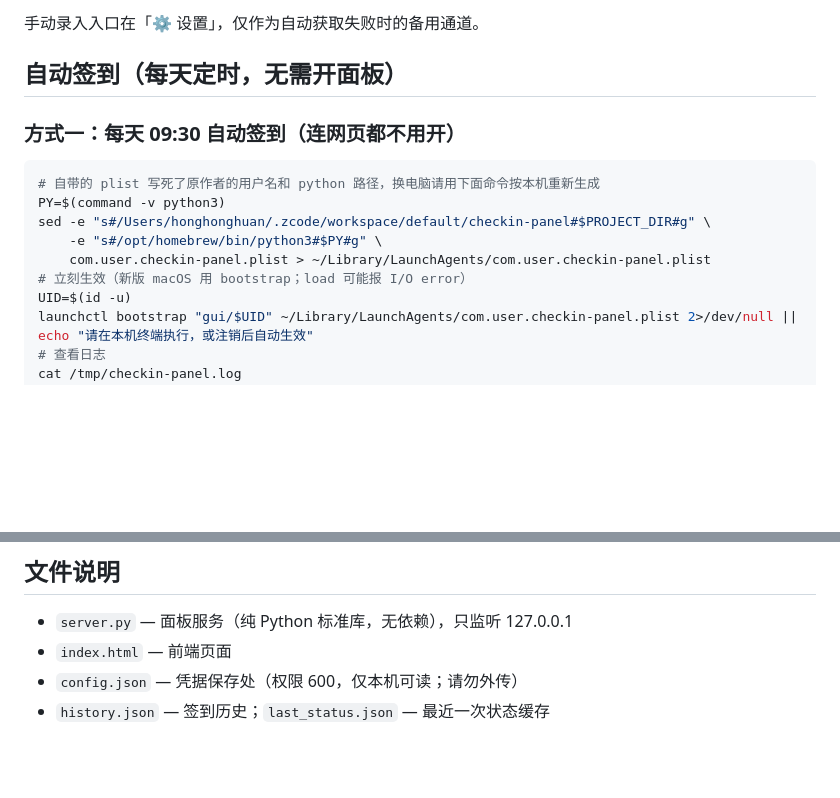
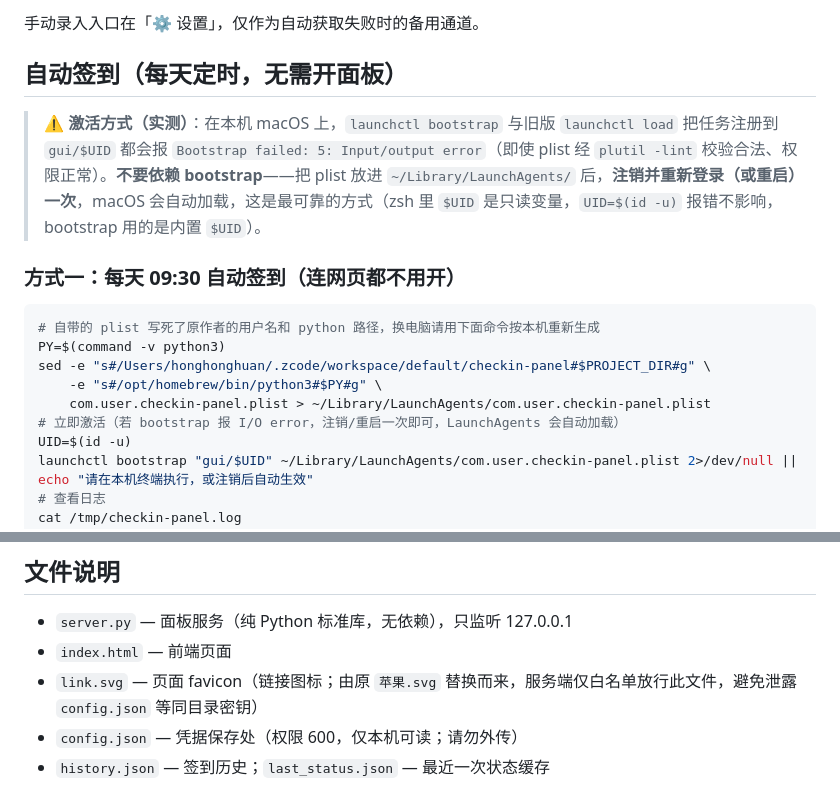
Before and after one commit to JUI456/One-click-sign-in-for-AI-agent, a Markdown page: README.md, 2 parts joined by grey strips. Rendered like a GitHub page; blank space fills up the shorter version.

Commit message:
docs: 补充链接图标 favicon 说明；修正 launchd 激活方式(bootstrap 本机报 I/O error，改用注销/重启)

````diff
--- a/README.md
+++ b/README.md
@@ -24,6 +24,8 @@ python3 server.py
 
 ## 自动签到（每天定时，无需开面板）
 
+> ⚠️ **激活方式（实测）**：在本机 macOS 上，`launchctl bootstrap` 与旧版 `launchctl load` 把任务注册到 `gui/$UID` 都会报 `Bootstrap failed: 5: Input/output error`（即使 plist 经 `plutil -lint` 校验合法、权限正常）。**不要依赖 bootstrap**——把 plist 放进 `~/Library/LaunchAgents/` 后，**注销并重新登录（或重启）一次**，macOS 会自动加载，这是最可靠的方式（zsh 里 `$UID` 是只读变量，`UID=$(id -u)` 报错不影响，bootstrap 用的是内置 `$UID`）。
+
 ### 方式一：每天 09:30 自动签到（连网页都不用开）
 
 ```bash
@@ -32,7 +34,7 @@ PY=$(command -v python3)
 sed -e "s#/Users/honghonghuan/.zcode/workspace/default/checkin-panel#$PROJECT_DIR#g" \
     -e "s#/opt/homebrew/bin/python3#$PY#g" \
     com.user.checkin-panel.plist > ~/Library/LaunchAgents/com.user.checkin-panel.plist
-# 立刻生效（新版 macOS 用 bootstrap；load 可能报 I/O error）
+# 立即激活（若 bootstrap 报 I/O error，注销/重启一次即可，LaunchAgents 会自动加载）
 UID=$(id -u)
 launchctl bootstrap "gui/$UID" ~/Library/LaunchAgents/com.user.checkin-panel.plist 2>/dev/null || echo "请在本机终端执行，或注销后自动生效"
 # 查看日志
@@ -69,6 +71,7 @@ launchctl bootstrap "gui/$UID" ~/Library/LaunchAgents/com.user.checkin-panel.ser
 
 - `server.py` — 面板服务（纯 Python 标准库，无依赖），只监听 127.0.0.1
 - `index.html` — 前端页面
+- `link.svg` — 页面 favicon（链接图标；由原 `苹果.svg` 替换而来，服务端仅白名单放行此文件，避免泄露 `config.json` 等同目录密钥）
 - `config.json` — 凭据保存处（权限 600，仅本机可读；请勿外传）
 - `history.json` — 签到历史；`last_status.json` — 最近一次状态缓存
 
````
Also changed, not shown: AI一键运行指南.md (+1 -1 lines), 配置使用指南.md (+3 -0 lines).
